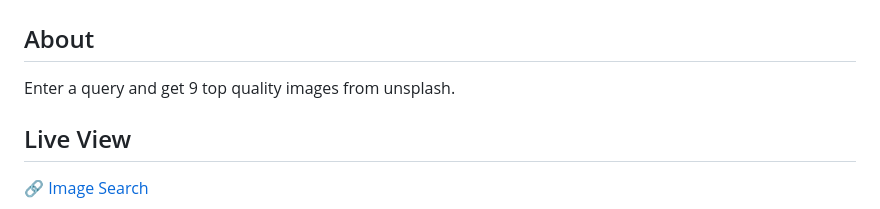
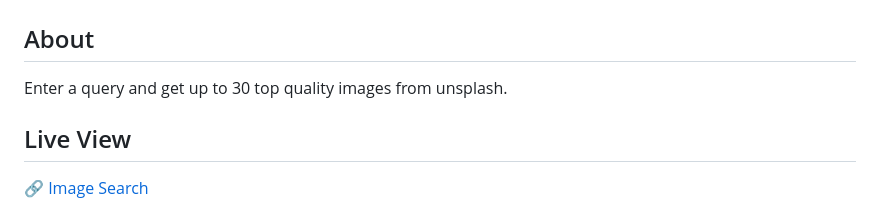
Before and after one commit to therobinyadav/web-mini-projects, a Markdown page: README.md, the part around the change. Rendered like a GitHub page.

Commit message:
Fix: About project image-search
Now it can get up to 30 images instead of 9.

```diff
--- a/README.md
+++ b/README.md
@@ -30,7 +30,7 @@ A simple button with glow effect. I created this when I was taking the [Web Deve
 
 # Image Search
 ## About
-Enter a query and get 9 top quality images from unsplash.
+Enter a query and get up to 30 top quality images from unsplash.
 ## Live View
 🔗 [Image Search](https://therobinyadav.github.io/web-mini-projects/image-search/)
 
```
